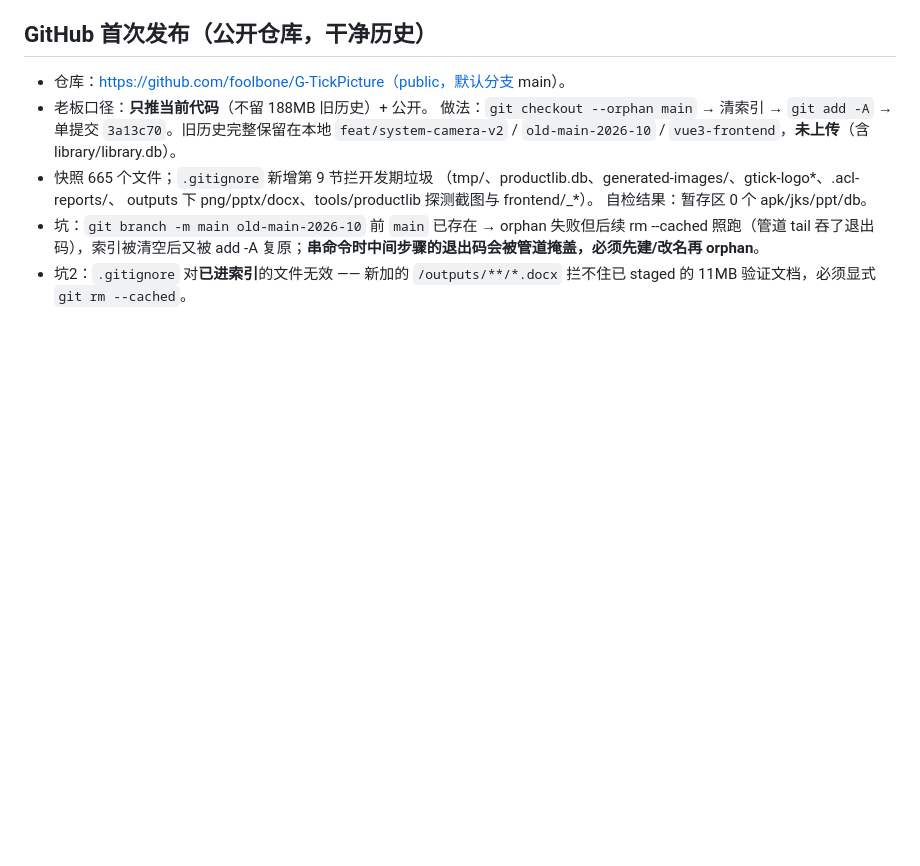
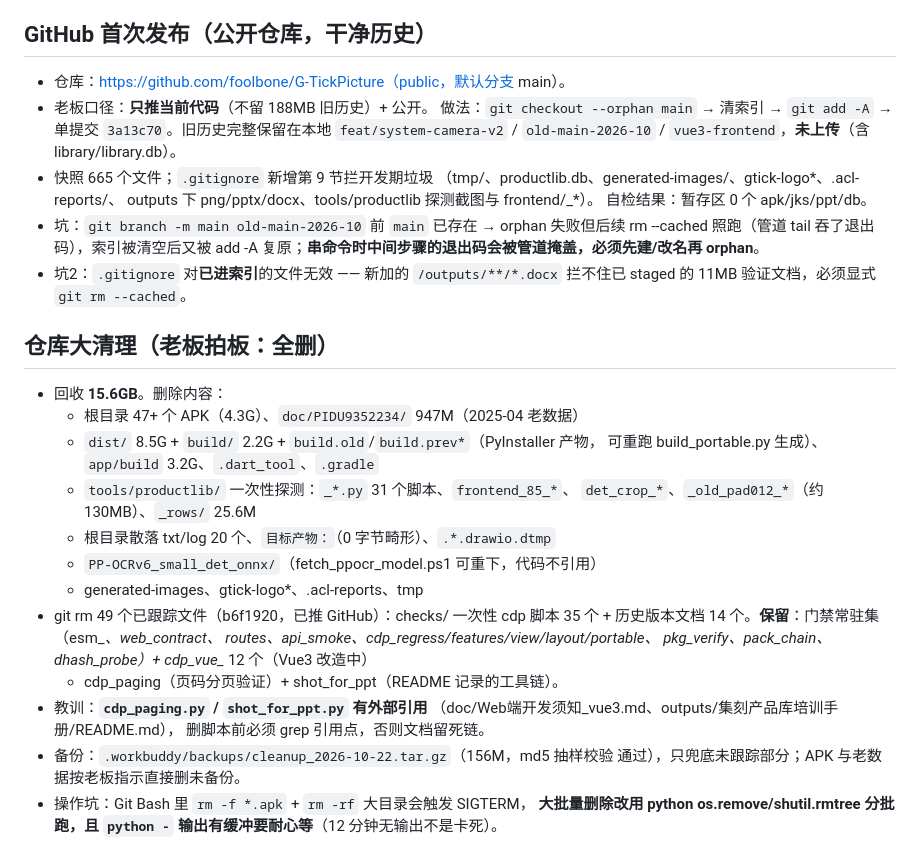
Before and after one commit to foolbone/G-TickPicture, a Markdown page: .workbuddy/memory/2026-10-22.md, the part around the change. Rendered like a GitHub page; blank space fills up the shorter version.

Commit message:
docs(memory): 补记仓库大清理（回收 15.6GB / 保留集 / 引用坑）

```diff
--- a/.workbuddy/memory/2026-10-22.md
+++ b/.workbuddy/memory/2026-10-22.md
@@ -205,3 +205,27 @@
   add -A 复原；**串命令时中间步骤的退出码会被管道掩盖，必须先建/改名再 orphan**。
 - 坑2：`.gitignore` 对**已进索引**的文件无效 —— 新加的 `/outputs/**/*.docx`
   拦不住已 staged 的 11MB 验证文档，必须显式 `git rm --cached`。
+
+## 仓库大清理（老板拍板：全删）
+- 回收 **15.6GB**。删除内容：
+  - 根目录 47+ 个 APK（4.3G）、`doc/PIDU9352234/` 947M（2025-04 老数据）
+  - `dist/` 8.5G + `build/` 2.2G + `build.old`/`build.prev*`（PyInstaller 产物，
+    可重跑 build_portable.py 生成）、`app/build` 3.2G、`.dart_tool`、`.gradle`
+  - `tools/productlib/` 一次性探测：`_*.py` 31 个脚本、`frontend_85_*`、
+    `det_crop_*`、`_old_pad012_*`（约 130MB）、`_rows/` 25.6M
+  - 根目录散落 txt/log 20 个、`目标产物：`（0 字节畸形）、`.*.drawio.dtmp`
+  - `PP-OCRv6_small_det_onnx/`（fetch_ppocr_model.ps1 可重下，代码不引用）
+  - generated-images、gtick-logo*、.acl-reports、tmp
+- git rm 49 个已跟踪文件（b6f1920，已推 GitHub）：checks/ 一次性 cdp 脚本
+  35 个 + 历史版本文档 14 个。**保留**：门禁常驻集（esm_*、web_contract、
+  routes、api_smoke、cdp_regress/features/view/layout/portable、
+  pkg_verify、pack_chain、dhash_probe）+ cdp_vue_* 12 个（Vue3 改造中）
+  + cdp_paging（页码分页验证）+ shot_for_ppt（README 记录的工具链）。
+- 教训：**`cdp_paging.py` / `shot_for_ppt.py` 有外部引用**
+  （doc/Web端开发须知_vue3.md、outputs/集刻产品库培训手册/README.md），
+  删脚本前必须 grep 引用点，否则文档留死链。
+- 备份：`.workbuddy/backups/cleanup_2026-10-22.tar.gz`（156M，md5 抽样校验
+  通过），只兜底未跟踪部分；APK 与老数据按老板指示直接删未备份。
+- 操作坑：Git Bash 里 `rm -f *.apk` + `rm -rf` 大目录会触发 SIGTERM，
+  **大批量删除改用 python os.remove/shutil.rmtree 分批跑，且 `python -`
+  输出有缓冲要耐心等**（12 分钟无输出不是卡死）。
```
